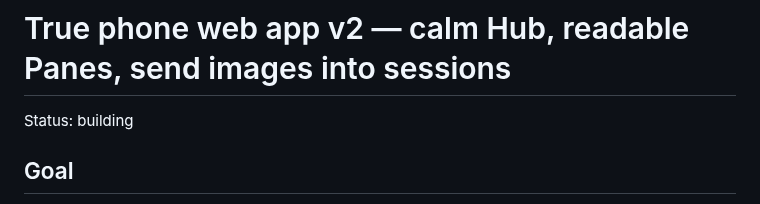
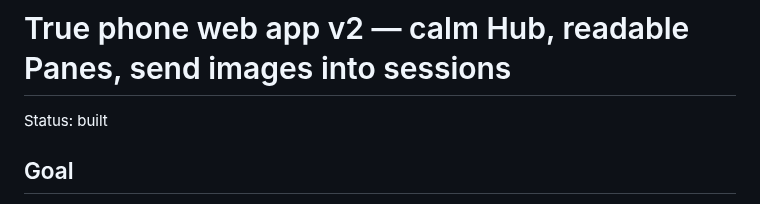
Before and after one commit to yahiaelmahdi7-bit/true, a Markdown page: docs/designs/remote-web-v2.md, the part around the change. Drawn GitHub-style.

```diff
--- a/docs/designs/remote-web-v2.md
+++ b/docs/designs/remote-web-v2.md
@@ -1,5 +1,5 @@
 # True phone web app v2 — calm Hub, readable Panes, send images into sessions
-Status: building
+Status: built
 
 ## Goal
 Yahia drives True from his iPhone through the web app True serves over Tailscale (`Resources/Remote/*`,
```
Also changed, not shown: SPEC.md (+23 -0 lines).
